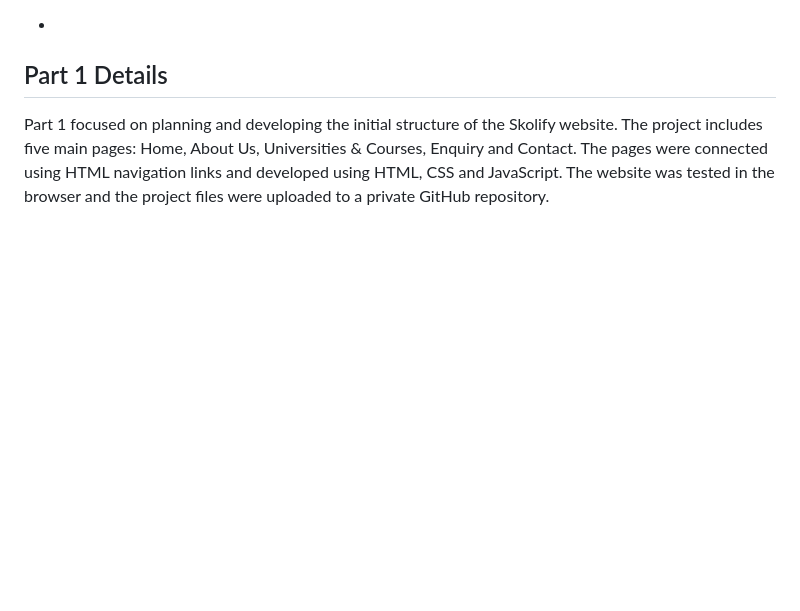
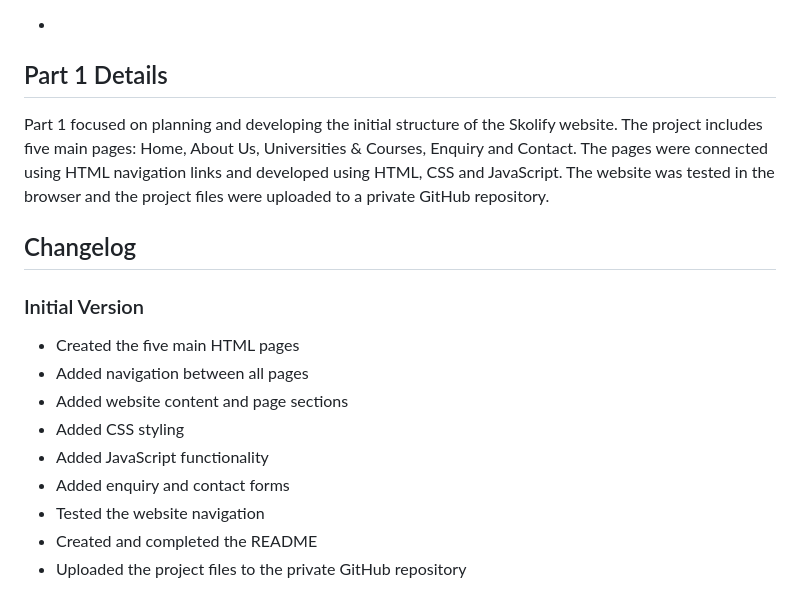
Before and after one commit to koki85/Skolify, a Markdown page: README.md, the part around the change. Rendered like a GitHub page; blank space fills up the shorter version.

Commit message:
Revise README with new structure and changelog
Updated README to improve structure and added changelog.

```diff
--- a/README.md
+++ b/README.md
@@ -78,3 +78,17 @@ The purpose of Skolify is to make university information easier for matric learn
 ## Part 1 Details
 
 Part 1 focused on planning and developing the initial structure of the Skolify website. The project includes five main pages: Home, About Us, Universities & Courses, Enquiry and Contact. The pages were connected using HTML navigation links and developed using HTML, CSS and JavaScript. The website was tested in the browser and the project files were uploaded to a private GitHub repository.
+
+## Changelog
+
+### Initial Version
+
+- Created the five main HTML pages
+- Added navigation between all pages
+- Added website content and page sections
+- Added CSS styling
+- Added JavaScript functionality
+- Added enquiry and contact forms
+- Tested the website navigation
+- Created and completed the README
+- Uploaded the project files to the private GitHub repository
```
